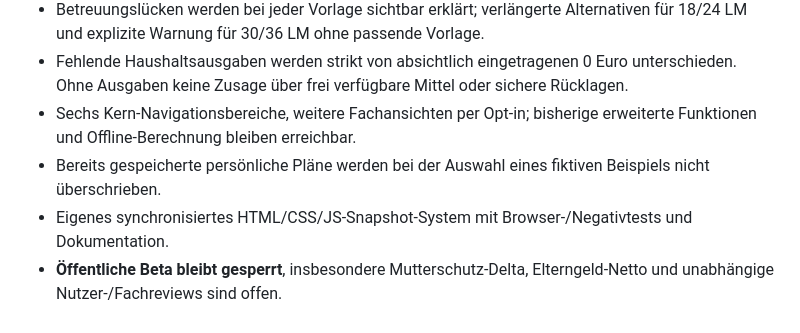
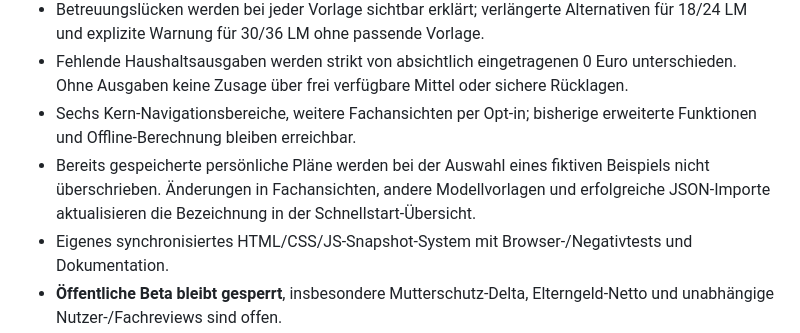
Before and after one commit to Codeelchi/elternzeit-zielplaner, a Markdown page: CHANGELOG.md, the part around the change. Drawn GitHub-style.

```diff
--- a/CHANGELOG.md
+++ b/CHANGELOG.md
@@ -7,7 +7,7 @@
 - Betreuungslücken werden bei jeder Vorlage sichtbar erklärt; verlängerte Alternativen für 18/24 LM und explizite Warnung für 30/36 LM ohne passende Vorlage.
 - Fehlende Haushaltsausgaben werden strikt von absichtlich eingetragenen 0 Euro unterschieden. Ohne Ausgaben keine Zusage über frei verfügbare Mittel oder sichere Rücklagen.
 - Sechs Kern-Navigationsbereiche, weitere Fachansichten per Opt-in; bisherige erweiterte Funktionen und Offline-Berechnung bleiben erreichbar.
-- Bereits gespeicherte persönliche Pläne werden bei der Auswahl eines fiktiven Beispiels nicht überschrieben.
+- Bereits gespeicherte persönliche Pläne werden bei der Auswahl eines fiktiven Beispiels nicht überschrieben. Änderungen in Fachansichten, andere Modellvorlagen und erfolgreiche JSON-Importe aktualisieren die Bezeichnung in der Schnellstart-Übersicht.
 - Eigenes synchronisiertes HTML/CSS/JS-Snapshot-System mit Browser-/Negativtests und Dokumentation.
 - **Öffentliche Beta bleibt gesperrt**, insbesondere Mutterschutz-Delta, Elterngeld-Netto und unabhängige Nutzer-/Fachreviews sind offen.
 
```
Also changed, not shown: docs/MVP-ABNAHME-2026-10-15.md (+1 -1 lines), docs/SCHNELLSTART-V3.8.md (+1 -1 lines).
